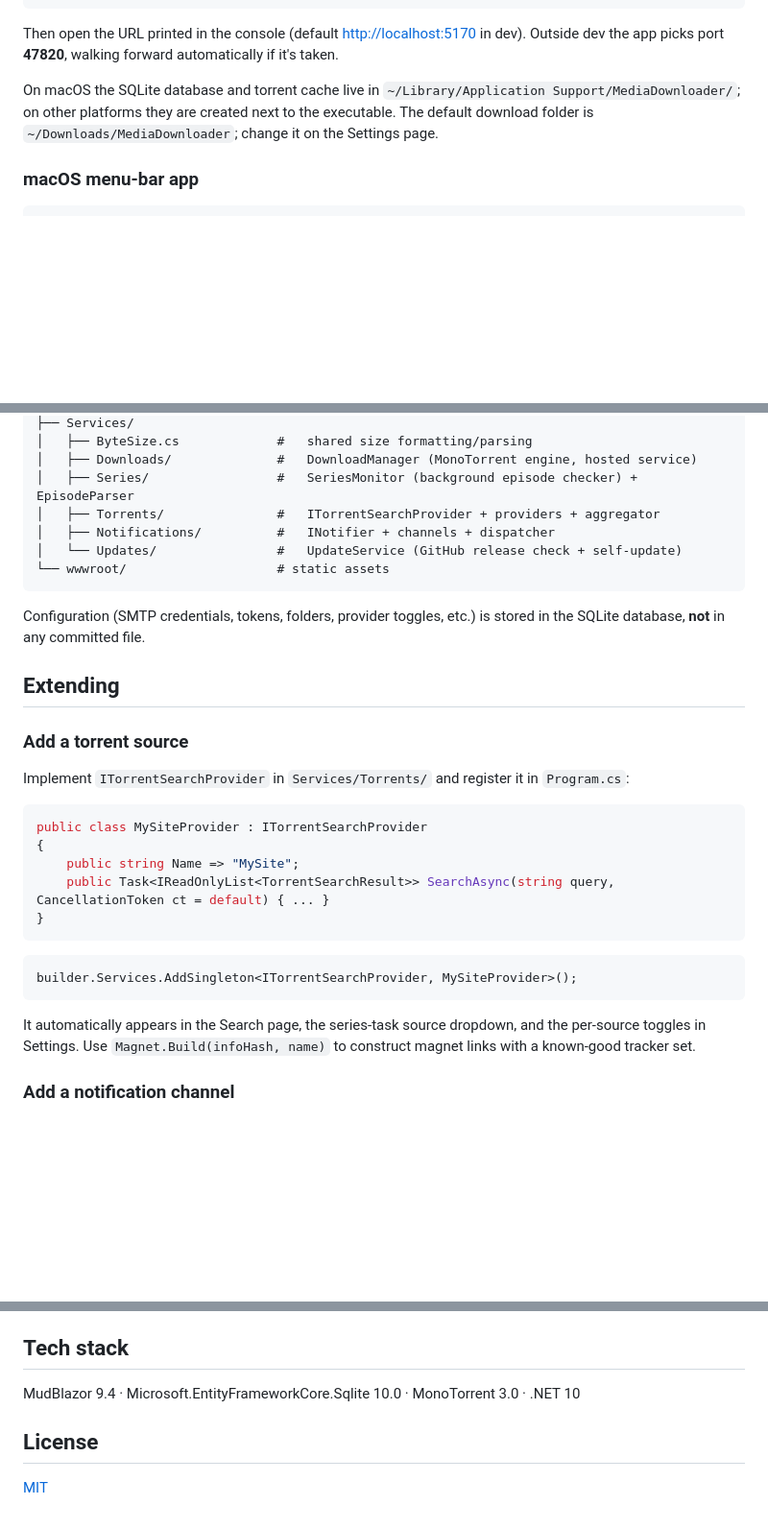
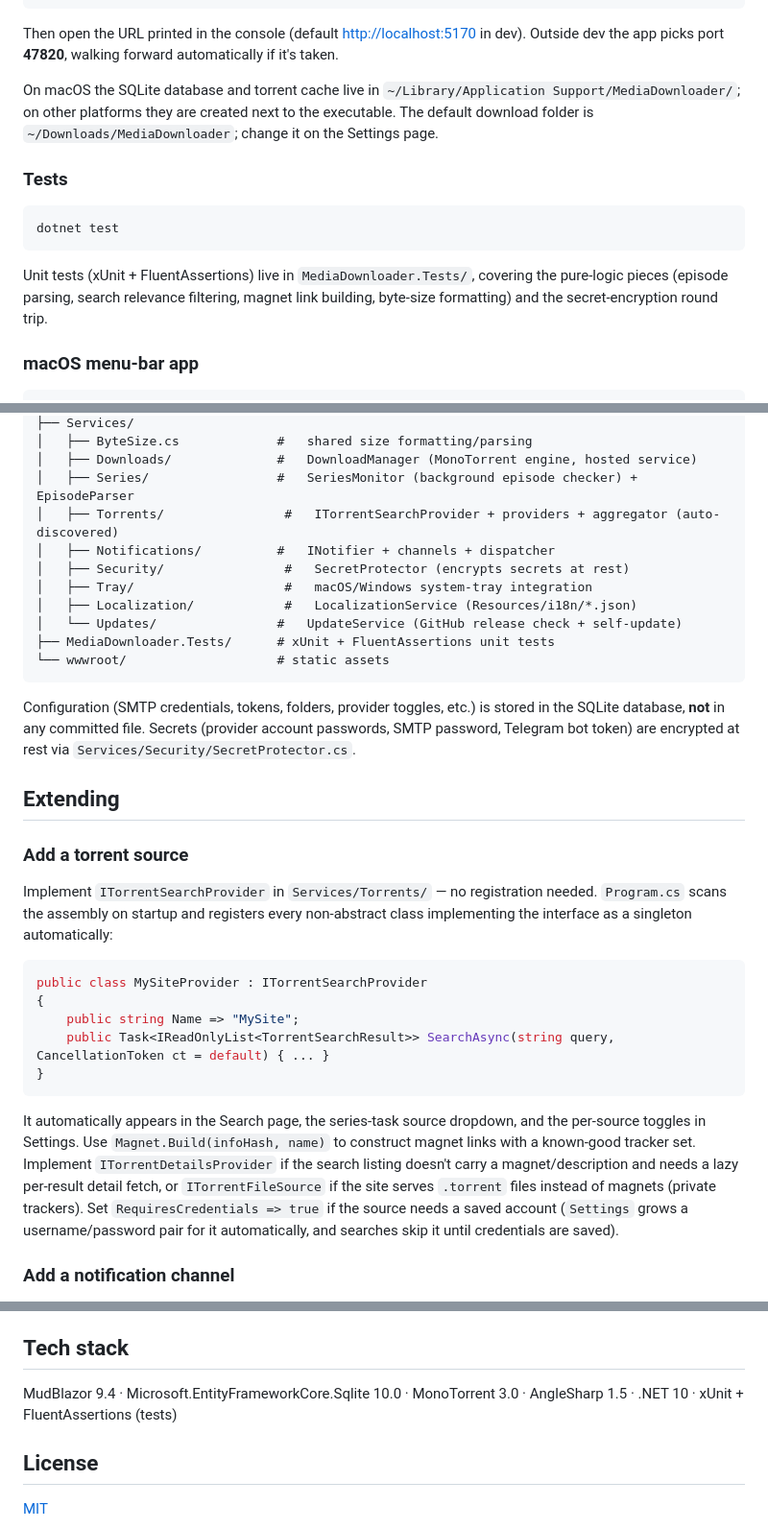
Before and after one commit to XeonFX/MediaDownloader, a Markdown page: README.md, 3 parts joined by grey strips. Shown at 96% size. Rendered like a GitHub page; blank space fills up the shorter version.

Commit message:
Update README for provider auto-discovery, tests, and current structure
The "Add a torrent source" section still told contributors to manually
register providers in Program.cs, but providers have been auto-discovered
via assembly scan for a while now — that step was stale and redundant.
Also documents the new test project (dotnet test), refreshes the project
structure tree (Security/, Tray/, Localization/, Tests project), and adds
AngleSharp/xUnit/FluentAssertions to the tech stack line.

````diff
--- a/README.md
+++ b/README.md
@@ -32,6 +32,14 @@ dotnet run
 Then open the URL printed in the console (default <http://localhost:5170> in dev). Outside dev the app picks port **47820**, walking forward automatically if it's taken.
 
 On macOS the SQLite database and torrent cache live in `~/Library/Application Support/MediaDownloader/`; on other platforms they are created next to the executable. The default download folder is `~/Downloads/MediaDownloader`; change it on the Settings page.
+
+### Tests
+
+```bash
+dotnet test
+```
+
+Unit tests (xUnit + FluentAssertions) live in `MediaDownloader.Tests/`, covering the pure-logic pieces (episode parsing, search relevance filtering, magnet link building, byte-size formatting) and the secret-encryption round trip.
 
 ### macOS menu-bar app
 
@@ -79,19 +87,23 @@ MediaDownloader/
 │   ├── ByteSize.cs             #   shared size formatting/parsing
 │   ├── Downloads/              #   DownloadManager (MonoTorrent engine, hosted service)
 │   ├── Series/                 #   SeriesMonitor (background episode checker) + EpisodeParser
-│   ├── Torrents/               #   ITorrentSearchProvider + providers + aggregator
+│   ├── Torrents/                #   ITorrentSearchProvider + providers + aggregator (auto-discovered)
 │   ├── Notifications/          #   INotifier + channels + dispatcher
+│   ├── Security/                #   SecretProtector (encrypts secrets at rest)
+│   ├── Tray/                    #   macOS/Windows system-tray integration
+│   ├── Localization/            #   LocalizationService (Resources/i18n/*.json)
 │   └── Updates/                #   UpdateService (GitHub release check + self-update)
+├── MediaDownloader.Tests/      # xUnit + FluentAssertions unit tests
 └── wwwroot/                    # static assets
 ```
 
-Configuration (SMTP credentials, tokens, folders, provider toggles, etc.) is stored in the SQLite database, **not** in any committed file.
+Configuration (SMTP credentials, tokens, folders, provider toggles, etc.) is stored in the SQLite database, **not** in any committed file. Secrets (provider account passwords, SMTP password, Telegram bot token) are encrypted at rest via `Services/Security/SecretProtector.cs`.
 
 ## Extending
 
 ### Add a torrent source
 
-Implement `ITorrentSearchProvider` in `Services/Torrents/` and register it in `Program.cs`:
+Implement `ITorrentSearchProvider` in `Services/Torrents/` — no registration needed. `Program.cs` scans the assembly on startup and registers every non-abstract class implementing the interface as a singleton automatically:
 
 ```csharp
 public class MySiteProvider : ITorrentSearchProvider
@@ -101,11 +113,7 @@ public class MySiteProvider : ITorrentSearchProvider
 }
 ```
 
-```csharp
-builder.Services.AddSingleton<ITorrentSearchProvider, MySiteProvider>();
-```
-
-It automatically appears in the Search page, the series-task source dropdown, and the per-source toggles in Settings. Use `Magnet.Build(infoHash, name)` to construct magnet links with a known-good tracker set.
+It automatically appears in the Search page, the series-task source dropdown, and the per-source toggles in Settings. Use `Magnet.Build(infoHash, name)` to construct magnet links with a known-good tracker set. Implement `ITorrentDetailsProvider` if the search listing doesn't carry a magnet/description and needs a lazy per-result detail fetch, or `ITorrentFileSource` if the site serves `.torrent` files instead of magnets (private trackers). Set `RequiresCredentials => true` if the source needs a saved account (`Settings` grows a username/password pair for it automatically, and searches skip it until credentials are saved).
 
 ### Add a notification channel
 
@@ -121,7 +129,7 @@ Implement `INotifier` in `Services/Notifications/` and register it the same way.
 
 ## Tech stack
 
-MudBlazor 9.4 · Microsoft.EntityFrameworkCore.Sqlite 10.0 · MonoTorrent 3.0 · .NET 10
+MudBlazor 9.4 · Microsoft.EntityFrameworkCore.Sqlite 10.0 · MonoTorrent 3.0 · AngleSharp 1.5 · .NET 10 · xUnit + FluentAssertions (tests)
 
 ## License
 
````
